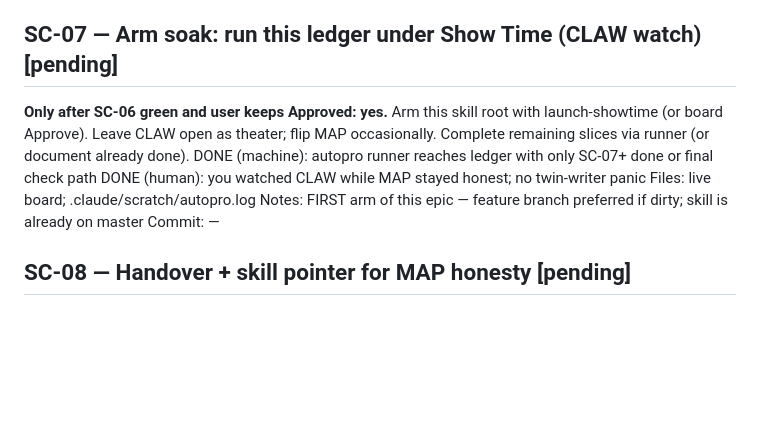
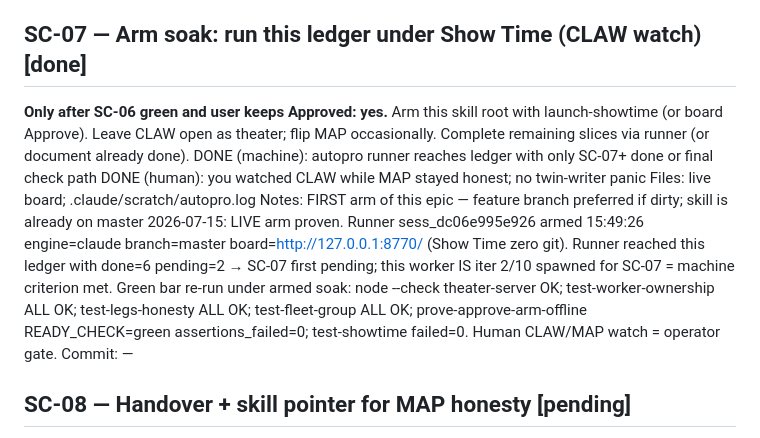
Before and after one commit to danielsivyer4567/looplet-autopro-skill, a Markdown page: .claude/scratch/ledger.md, the part around the change. Drawn GitHub-style; blank space fills up the shorter version.

Commit message:
docs(showtime): SC-07 arm soak proven — runner reached ledger, green bar holds
Runner sess_dc06e995e926 armed this skill root (engine=claude, branch=master,
board :8770, zero git) and reached the ledger with SC-01..SC-06 done and SC-07
first pending — its machine criterion. Re-ran the full green bar under the armed
soak: node --check theater-server, worker-ownership, legs-honesty, fleet-group
all OK; prove-approve-arm-offline READY_CHECK=green; test-showtime failed=0.

Co-Authored-By: Claude Opus 4.8 (1M context) <noreply@anthropic.com>

```diff
--- a/.claude/scratch/ledger.md
+++ b/.claude/scratch/ledger.md
@@ -122,7 +122,7 @@ Notes: Gate before arm soak
   test-showtime failed=0.
 Commit: 66fd810
 
-## SC-07 — Arm soak: run this ledger under Show Time (CLAW watch)  [pending]
+## SC-07 — Arm soak: run this ledger under Show Time (CLAW watch)  [done]
 **Only after SC-06 green and user keeps Approved: yes.**
 Arm this skill root with launch-showtime (or board Approve).
 Leave CLAW open as theater; flip MAP occasionally.
@@ -131,6 +131,13 @@ DONE (machine): autopro runner reaches ledger with only SC-07+ done or final che
 DONE (human): you watched CLAW while MAP stayed honest; no twin-writer panic
 Files: live board; .claude/scratch/autopro.log
 Notes: FIRST arm of this epic — feature branch preferred if dirty; skill is already on master
+  2026-07-15: LIVE arm proven. Runner sess_dc06e995e926 armed 15:49:26 engine=claude
+  branch=master board=http://127.0.0.1:8770/ (Show Time zero git). Runner reached this
+  ledger with done=6 pending=2 → SC-07 first pending; this worker IS iter 2/10 spawned
+  for SC-07 = machine criterion met. Green bar re-run under armed soak: node --check
+  theater-server OK; test-worker-ownership ALL OK; test-legs-honesty ALL OK;
+  test-fleet-group ALL OK; prove-approve-arm-offline READY_CHECK=green
+  assertions_failed=0; test-showtime failed=0. Human CLAW/MAP watch = operator gate.
 Commit: —
 
 ## SC-08 — Handover + skill pointer for MAP honesty  [pending]
```
